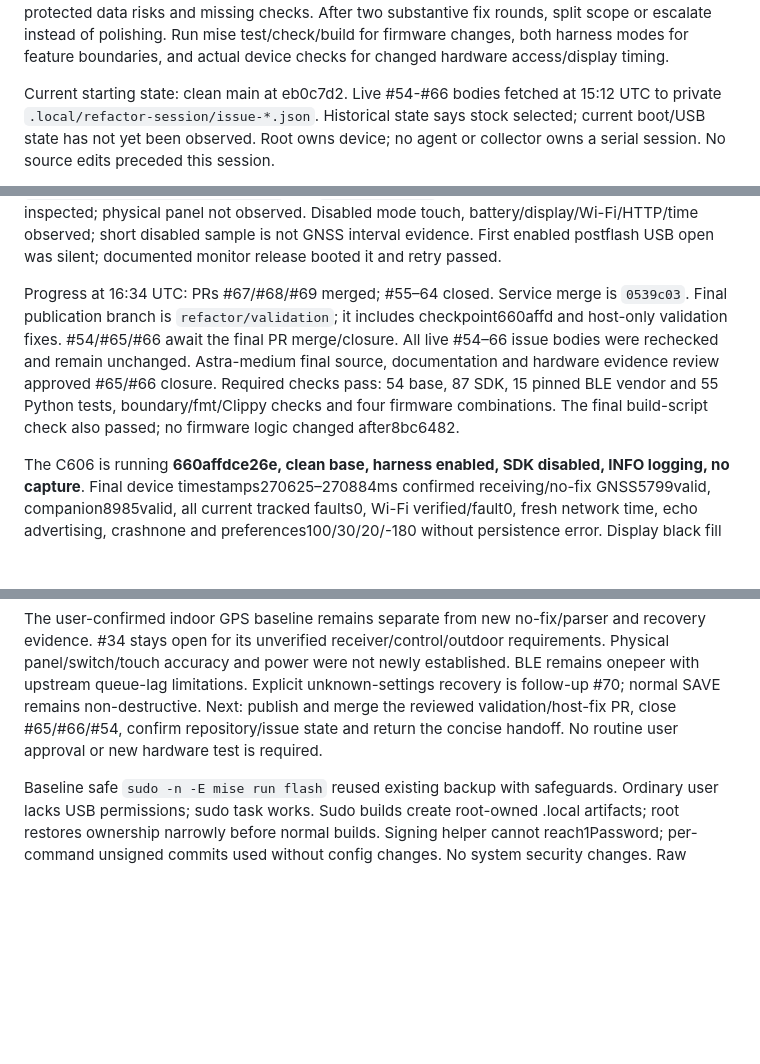
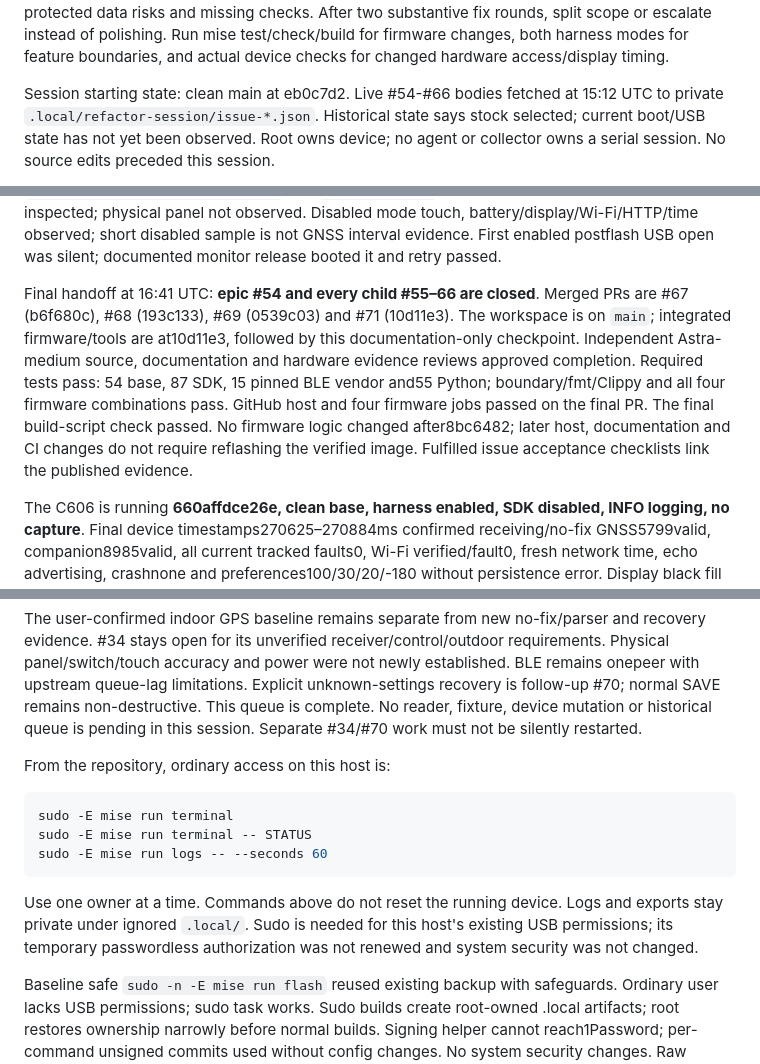
Before and after one commit to patrikduksin/cycling, a Markdown page: docs/overnight-plan.md, 3 parts joined by grey strips. Rendered like a GitHub page; blank space fills up the shorter version.

Commit message:
Record closed refactor queue and final running device handoff

````diff
--- a/docs/overnight-plan.md
+++ b/docs/overnight-plan.md
@@ -29,7 +29,7 @@ After two substantive fix rounds, split scope or escalate instead of polishing.
 Run mise test/check/build for firmware changes, both harness modes for feature
 boundaries, and actual device checks for changed hardware access/display timing.
 
-Current starting state: clean main at eb0c7d2. Live #54-#66 bodies fetched at
+Session starting state: clean main at eb0c7d2. Live #54-#66 bodies fetched at
 15:12 UTC to private `.local/refactor-session/issue-*.json`. Historical state says
 stock selected; current boot/USB state has not yet been observed. Root owns device;
 no agent or collector owns a serial session. No source edits preceded this session.
@@ -51,14 +51,16 @@ panel not observed. Disabled mode touch, battery/display/Wi-Fi/HTTP/time observe
 short disabled sample is not GNSS interval evidence. First enabled postflash USB
 open was silent; documented monitor release booted it and retry passed.
 
-Progress at 16:34 UTC: PRs #67/#68/#69 merged; #55–64 closed. Service merge
-is `0539c03`. Final publication branch is `refactor/validation`; it includes
-checkpoint660affd and host-only validation fixes. #54/#65/#66 await the final PR
-merge/closure. All live #54–66 issue bodies were rechecked and remain unchanged.
-Astra-medium final source, documentation and hardware evidence review approved
-#65/#66 closure. Required checks pass: 54 base, 87 SDK, 15 pinned BLE vendor and
-55 Python tests, boundary/fmt/Clippy checks and four firmware combinations.
-The final build-script check also passed; no firmware logic changed after8bc6482.
+Final handoff at 16:41 UTC: **epic #54 and every child #55–66 are closed**.
+Merged PRs are #67 (b6f680c), #68 (193c133), #69 (0539c03) and #71 (10d11e3).
+The workspace is on `main`; integrated firmware/tools are at10d11e3, followed by
+this documentation-only checkpoint. Independent Astra-medium source, documentation
+and hardware evidence reviews approved completion. Required tests pass: 54 base,
+87 SDK, 15 pinned BLE vendor and55 Python; boundary/fmt/Clippy and all four firmware
+combinations pass. GitHub host and four firmware jobs passed on the final PR.
+The final build-script check passed. No firmware logic changed after8bc6482;
+later host, documentation and CI changes do not require reflashing the verified
+image. Fulfilled issue acceptance checklists link the published evidence.
 
 The C606 is running **660affdce26e, clean base, harness enabled, SDK disabled,
 INFO logging, no capture**. Final device timestamps270625–270884ms confirmed
@@ -94,9 +96,21 @@ and recovery evidence. #34 stays open for its unverified receiver/control/outdoo
 requirements. Physical panel/switch/touch accuracy and power were not newly
 established. BLE remains onepeer with upstream queue-lag limitations. Explicit
 unknown-settings recovery is follow-up #70; normal SAVE remains non-destructive.
-Next: publish and merge the reviewed validation/host-fix PR, close #65/#66/#54,
-confirm repository/issue state and return the concise handoff. No routine user
-approval or new hardware test is required.
+This queue is complete. No reader, fixture, device mutation or historical queue
+is pending in this session. Separate #34/#70 work must not be silently restarted.
+
+From the repository, ordinary access on this host is:
+
+```sh
+sudo -E mise run terminal
+sudo -E mise run terminal -- STATUS
+sudo -E mise run logs -- --seconds 60
+```
+
+Use one owner at a time. Commands above do not reset the running device. Logs and
+exports stay private under ignored `.local/`. Sudo is needed for this host's
+existing USB permissions; its temporary passwordless authorization was not renewed
+and system security was not changed.
 
 Baseline safe `sudo -n -E mise run flash` reused existing backup with safeguards.
 Ordinary user lacks USB permissions; sudo task works. Sudo builds create root-owned
````
